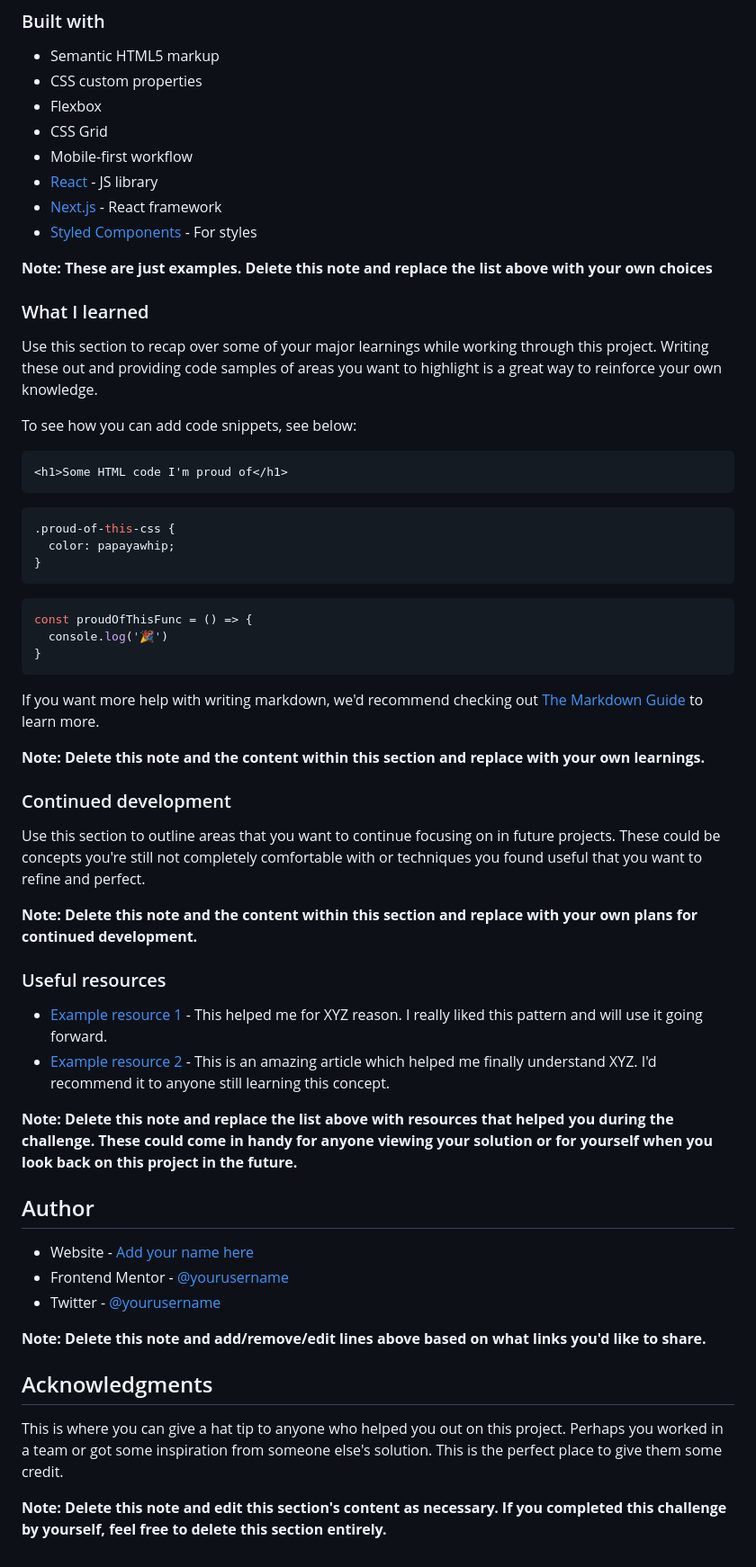
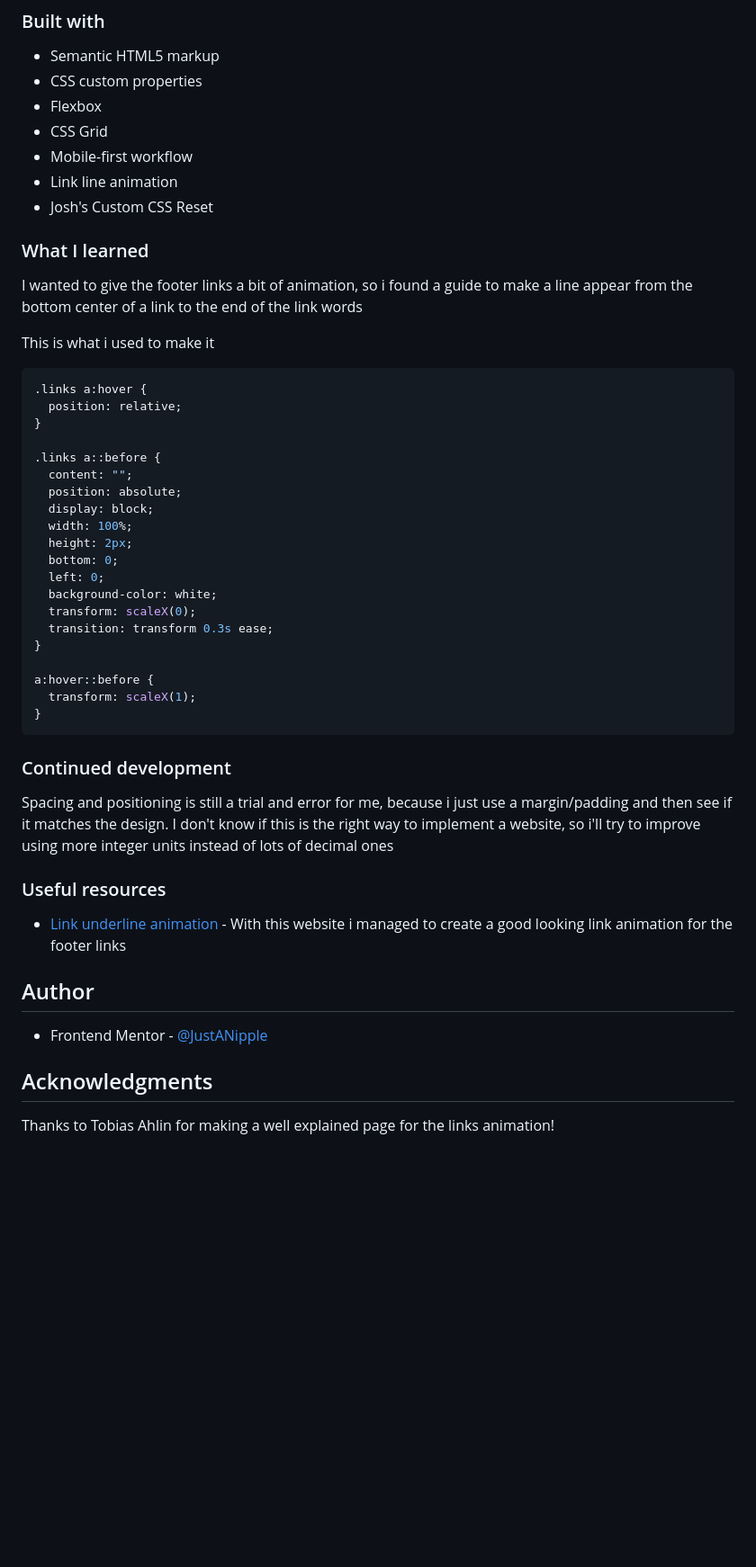
Before and after one commit to JustANipple/huddle-landing-page-with-alternating-feature-blocks, a Markdown page: README-template.md, the part around the change printed below. Shown: that part at 90% size. Rendered like a GitHub page; blank space fills up the shorter version.

Commit message:
modified:   README-template.md 	new file:   screenshot.png 	modified:   style.css 	deleted:    README-template.md 	modified:   README.md

````diff
--- a/README-template.md
+++ b/README-template.md
@@ -53,59 +43,51 @@ Then crop/optimize/edit your image however you like, add it to your project, and
 - Flexbox
 - CSS Grid
 - Mobile-first workflow
-- [React](https://reactjs.org/) - JS library
-- [Next.js](https://nextjs.org/) - React framework
-- [Styled Components](https://styled-components.com/) - For styles
-
-**Note: These are just examples. Delete this note and replace the list above with your own choices**
+- Link line animation
+- Josh's Custom CSS Reset
 
 ### What I learned
 
-Use this section to recap over some of your major learnings while working through this project. Writing these out and providing code samples of areas you want to highlight is a great way to reinforce your own knowledge.
+I wanted to give the footer links a bit of animation, so i found a guide to make a line appear from the bottom center of a link to the end of the link words
 
-To see how you can add code snippets, see below:
+This is what i used to make it
 
-```html
-<h1>Some HTML code I'm proud of</h1>
-```
+
 ```css
-.proud-of-this-css {
-  color: papayawhip;
+.links a:hover {
+  position: relative;
 }
-```
-```js
-const proudOfThisFunc = () => {
-  console.log('🎉')
+
+.links a::before {
+  content: "";
+  position: absolute;
+  display: block;
+  width: 100%;
+  height: 2px;
+  bottom: 0;
+  left: 0;
+  background-color: white;
+  transform: scaleX(0);
+  transition: transform 0.3s ease;
+}
+
+a:hover::before {
+  transform: scaleX(1);
 }
 ```
 
-If you want more help with writing markdown, we'd recommend checking out [The Markdown Guide](https://www.markdownguide.org/) to learn more.
-
-**Note: Delete this note and the content within this section and replace with your own learnings.**
-
 ### Continued development
 
-Use this section to outline areas that you want to continue focusing on in future projects. These could be concepts you're still not completely comfortable with or techniques you found useful that you want to refine and perfect.
-
-**Note: Delete this note and the content within this section and replace with your own plans for continued development.**
+Spacing and positioning is still a trial and error for me, because i just use a margin/padding and then see if it matches the design. I don't know if this is the right way to implement a website, so i'll try to improve using more integer units instead of lots of decimal ones
 
 ### Useful resources
 
-- [Example resource 1](https://www.example.com) - This helped me for XYZ reason. I really liked this pattern and will use it going forward.
-- [Example resource 2](https://www.example.com) - This is an amazing article which helped me finally understand XYZ. I'd recommend it to anyone still learning this concept.
-
-**Note: Delete this note and replace the list above with resources that helped you during the challenge. These could come in handy for anyone viewing your solution or for yourself when you look back on this project in the future.**
+- [Link underline animation](https://tobiasahlin.com/blog/css-trick-animating-link-underlines/) - With this website i managed to create a good looking link animation for the footer links
 
 ## Author
 
-- Website - [Add your name here](https://www.your-site.com)
-- Frontend Mentor - [@yourusername](https://www.frontendmentor.io/profile/yourusername)
-- Twitter - [@yourusername](https://www.twitter.com/yourusername)
-
-**Note: Delete this note and add/remove/edit lines above based on what links you'd like to share.**
+- Frontend Mentor - [@JustANipple](https://www.frontendmentor.io/profile/JustANipple)
 
 ## Acknowledgments
 
-This is where you can give a hat tip to anyone who helped you out on this project. Perhaps you worked in a team or got some inspiration from someone else's solution. This is the perfect place to give them some credit.
-
-**Note: Delete this note and edit this section's content as necessary. If you completed this challenge by yourself, feel free to delete this section entirely.**
+Thanks to Tobias Ahlin for making a well explained page for the links animation!
````
Also changed, not shown: other parts of README-template.md (+3 -13 lines), screenshot.png (added), 1 other file.
